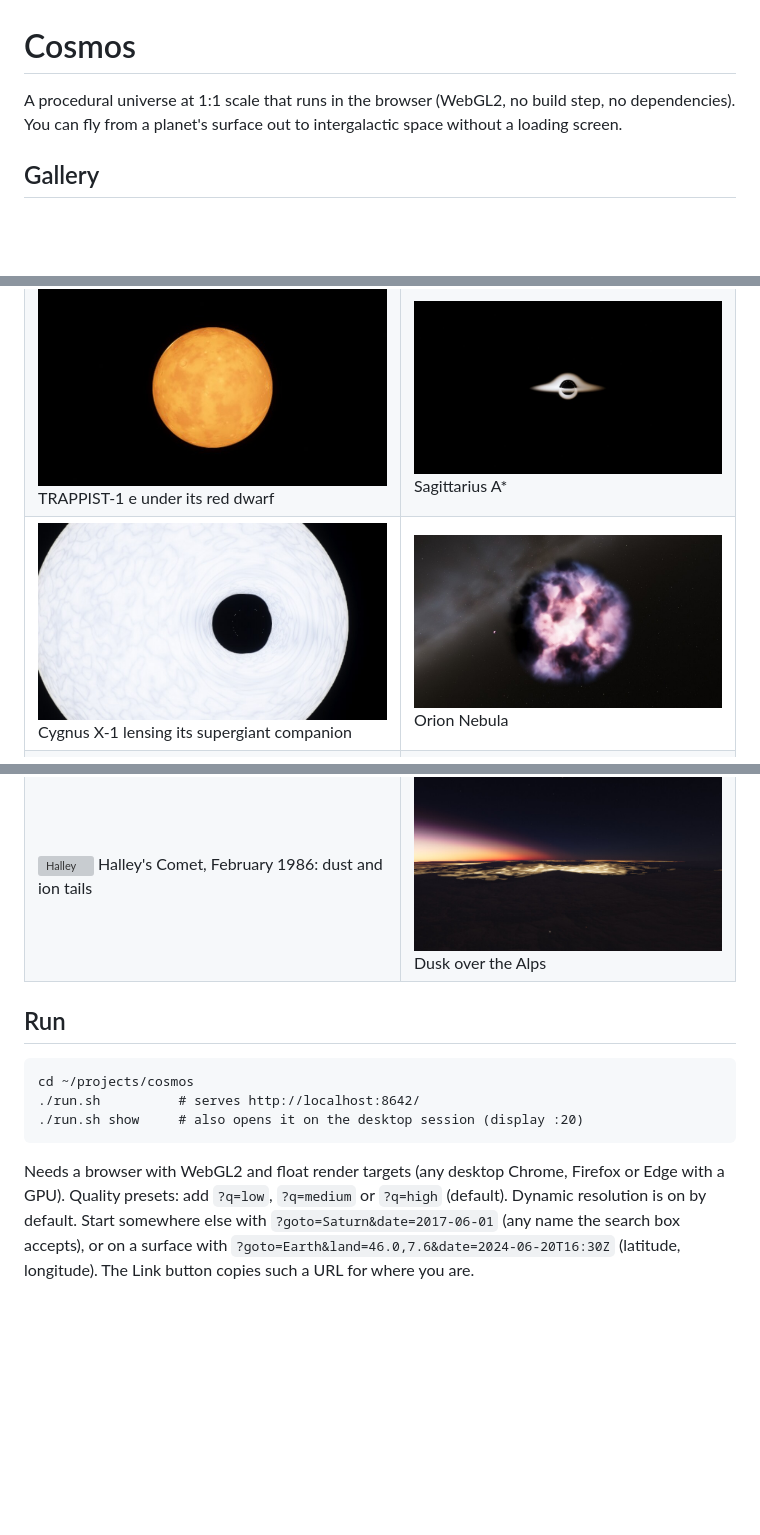
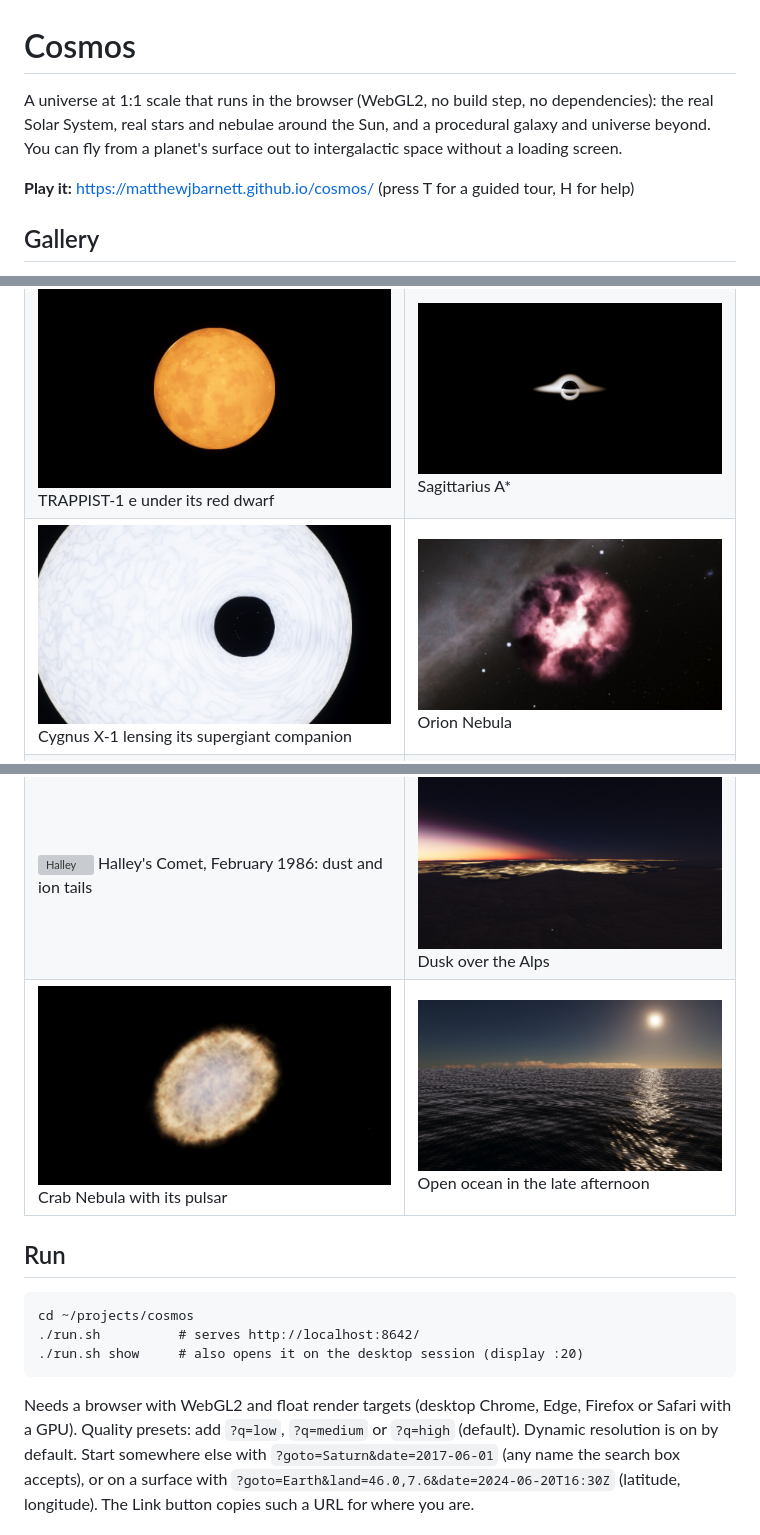
Before and after one commit to MatthewJBarnett/cosmos, a Markdown page: README.md, 3 parts joined by grey strips. GitHub-like rendering; pictures changed too: docs/crab.jpg (added), docs/ocean.jpg (added), docs/orion.jpg; blank space fills up the shorter version; grey boxes are pictures that could not be loaded.

Commit message:
README: play link, more gallery frames
Co-Authored-By: Claude Opus 5.5 <noreply@anthropic.com>

```diff
--- a/README.md
+++ b/README.md
@@ -1,7 +1,10 @@
 # Cosmos
 
-A procedural universe at 1:1 scale that runs in the browser (WebGL2, no build step, no dependencies).
-You can fly from a planet's surface out to intergalactic space without a loading screen.
+A universe at 1:1 scale that runs in the browser (WebGL2, no build step, no dependencies): the real Solar System,
+real stars and nebulae around the Sun, and a procedural galaxy and universe beyond. You can fly from a planet's
+surface out to intergalactic space without a loading screen.
+
+**Play it:** https://matthewjbarnett.github.io/cosmos/ (press T for a guided tour, H for help)
 
 ## Gallery
 
@@ -21,6 +24,7 @@ Unedited frames from the app, rendered headless on a machine without a GPU (soft
 | ![Refracted sunset](docs/refracted_sunset.jpg) Sunset over the Atlantic: refraction lifts and flattens the Sun | ![Night orbit](docs/night_orbit.jpg) Moonlit night from orbit with airglow |
 | ![Io shadow](docs/io_shadow.jpg) Io's shadow on Jupiter, 20 October 2026 | ![Winter](docs/winter.jpg) Europe in January |
 | ![Halley](docs/halley.jpg) Halley's Comet, February 1986: dust and ion tails | ![Alps at dusk](docs/alps_dusk.jpg) Dusk over the Alps |
+| ![Crab Nebula](docs/crab.jpg) Crab Nebula with its pulsar | ![Ocean](docs/ocean.jpg) Open ocean in the late afternoon |
 
 ## Run
 
@@ -28,7 +32,7 @@ Unedited frames from the app, rendered headless on a machine without a GPU (soft
     ./run.sh          # serves http://localhost:8642/
     ./run.sh show     # also opens it on the desktop session (display :20)
 
-Needs a browser with WebGL2 and float render targets (any desktop Chrome, Firefox or Edge with a GPU).
+Needs a browser with WebGL2 and float render targets (desktop Chrome, Edge, Firefox or Safari with a GPU).
 Quality presets: add `?q=low`, `?q=medium` or `?q=high` (default). Dynamic resolution is on by default.
 Start somewhere else with `?goto=Saturn&date=2017-06-01` (any name the search box accepts), or on a surface with
 `?goto=Earth&land=46.0,7.6&date=2024-06-20T16:30Z` (latitude, longitude). The Link button copies such a URL for where you are.
```
Also changed, not shown: 1 other file.
